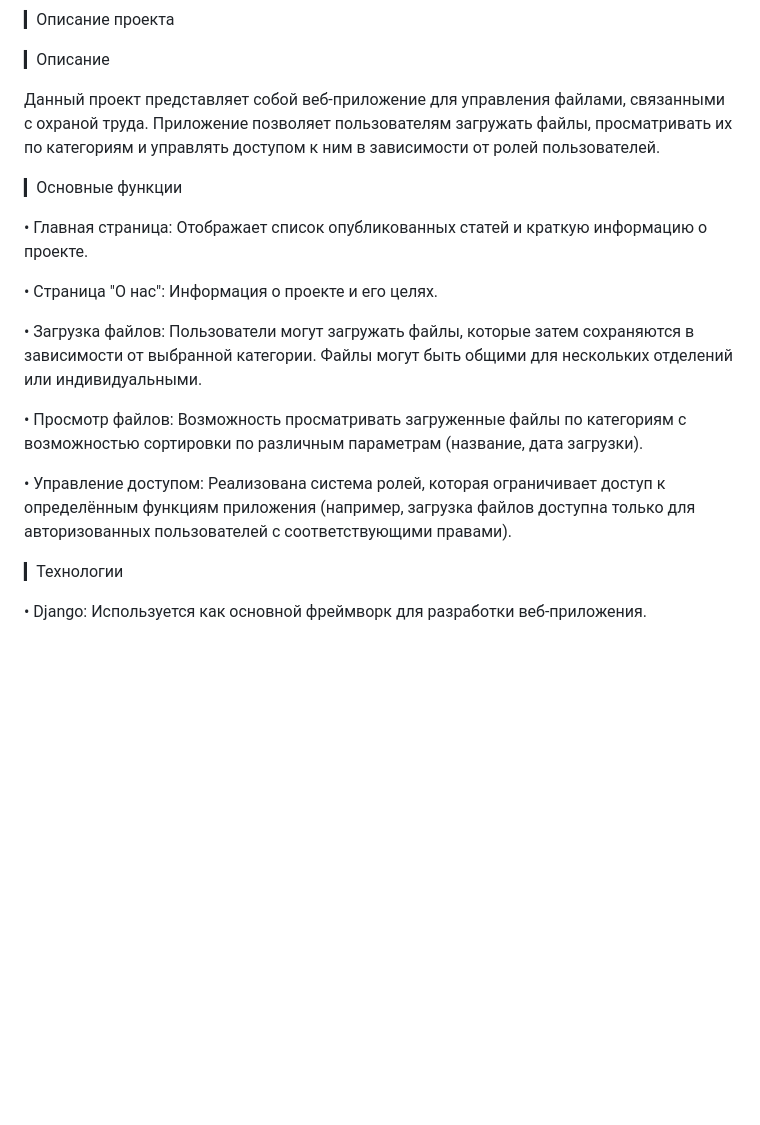
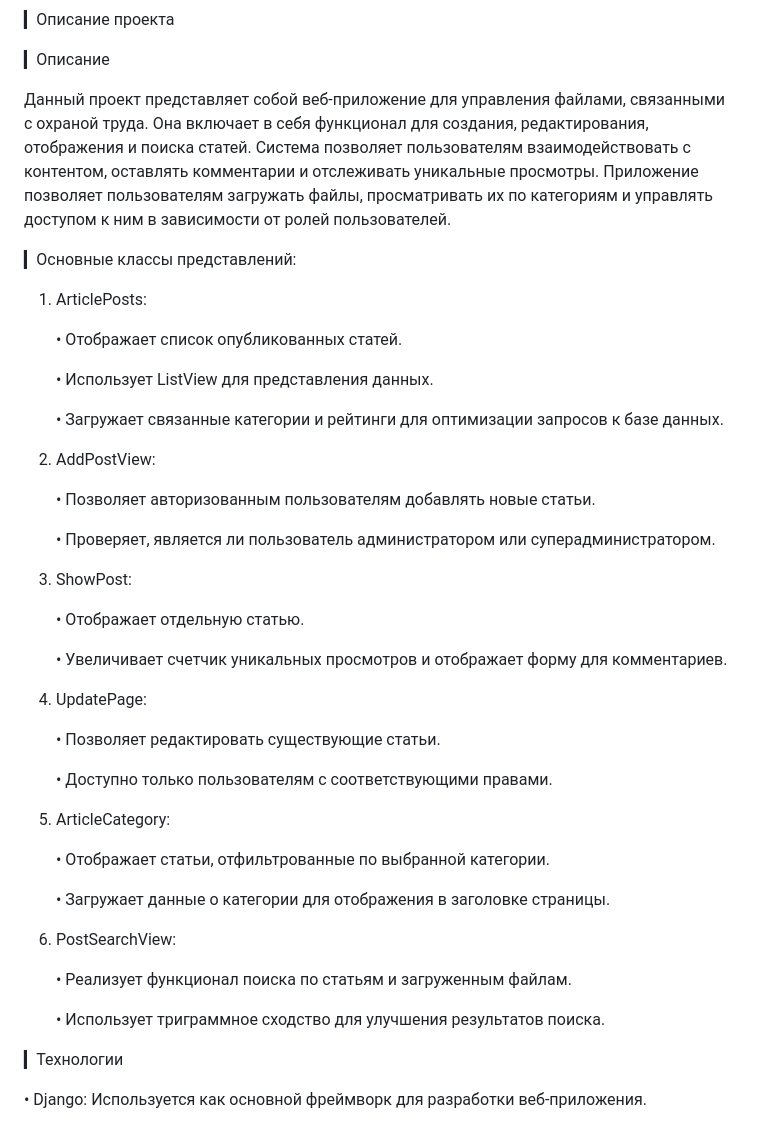
Before and after one commit to KexySerJ90/ohrana-truda, a Markdown page: README.md, the part around the change. GitHub-like rendering; blank space fills up the shorter version.

```diff
--- a/README.md
+++ b/README.md
@@ -2,19 +2,47 @@
 
 ▎Описание
 
-Данный проект представляет собой веб-приложение для управления файлами, связанными с охраной труда. Приложение позволяет пользователям загружать файлы, просматривать их по категориям и управлять доступом к ним в зависимости от ролей пользователей.
+Данный проект представляет собой веб-приложение для управления файлами, связанными с охраной труда.  Она включает в себя функционал для создания, редактирования, отображения и поиска статей. Система позволяет пользователям взаимодействовать с контентом, оставлять комментарии и отслеживать уникальные просмотры. Приложение позволяет пользователям загружать файлы, просматривать их по категориям и управлять доступом к ним в зависимости от ролей пользователей.
 
-▎Основные функции
+▎Основные классы представлений:
 
-• Главная страница: Отображает список опубликованных статей и краткую информацию о проекте.
+1. ArticlePosts:
 
-• Страница "О нас": Информация о проекте и его целях.
+   • Отображает список опубликованных статей.
 
-• Загрузка файлов: Пользователи могут загружать файлы, которые затем сохраняются в зависимости от выбранной категории. Файлы могут быть общими для нескольких отделений или индивидуальными.
+   • Использует ListView для представления данных.
 
-• Просмотр файлов: Возможность просматривать загруженные файлы по категориям с возможностью сортировки по различным параметрам (название, дата загрузки).
+   • Загружает связанные категории и рейтинги для оптимизации запросов к базе данных.
 
-• Управление доступом: Реализована система ролей, которая ограничивает доступ к определённым функциям приложения (например, загрузка файлов доступна только для авторизованных пользователей с соответствующими правами).
+2. AddPostView:
+
+   • Позволяет авторизованным пользователям добавлять новые статьи.
+
+   • Проверяет, является ли пользователь администратором или суперадминистратором.
+
+3. ShowPost:
+
+   • Отображает отдельную статью.
+
+   • Увеличивает счетчик уникальных просмотров и отображает форму для комментариев.
+
+4. UpdatePage:
+
+   • Позволяет редактировать существующие статьи.
+
+   • Доступно только пользователям с соответствующими правами.
+
+5. ArticleCategory:
+
+   • Отображает статьи, отфильтрованные по выбранной категории.
+
+   • Загружает данные о категории для отображения в заголовке страницы.
+
+6. PostSearchView:
+
+   • Реализует функционал поиска по статьям и загруженным файлам.
+
+   • Использует триграммное сходство для улучшения результатов поиска.
 
 ▎Технологии
 
```
